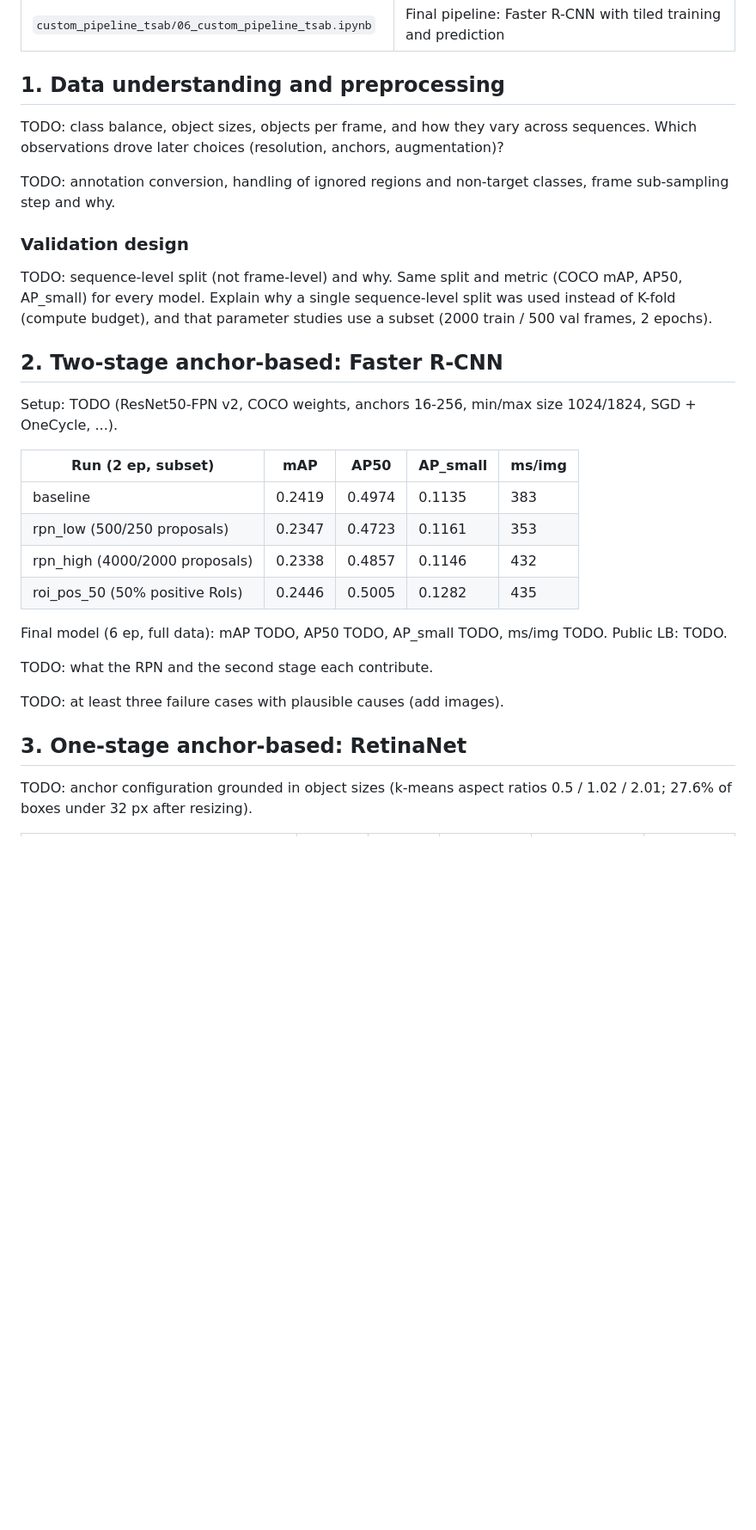
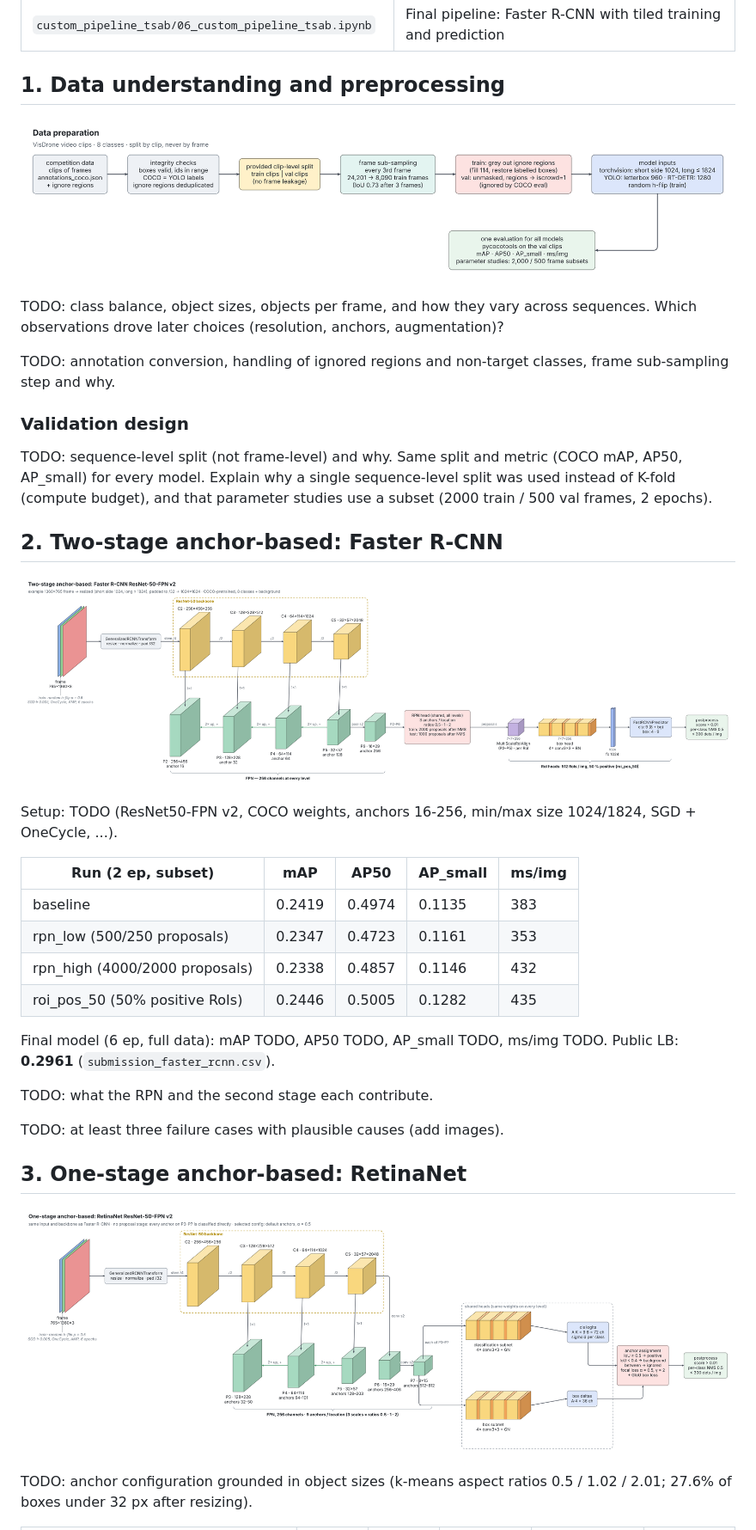
Before and after one commit to rasthpop/ai_hw2, a Markdown page: report.md, the part around one of its changes. Shown at 86% size. Drawn GitHub-style; pictures changed too: images/diagram_01_data_pipeline.png (added), images/diagram_02_faster_rcnn.png (added), images/diagram_03_retinanet.png (added); blank space fills up the shorter version.

```diff
--- a/report.md
+++ b/report.md
@@ -28,6 +28,8 @@ Only report.md and images/ may be changed; do not touch index.html, assets/ or .
 
 ## 1. Data understanding and preprocessing
 
+![Data preparation pipeline](images/diagram_01_data_pipeline.png)
+
 TODO: class balance, object sizes, objects per frame, and how they vary across sequences. Which observations drove later choices (resolution, anchors, augmentation)?
 
 TODO: annotation conversion, handling of ignored regions and non-target classes, frame sub-sampling step and why.
@@ -40,6 +42,8 @@ TODO: sequence-level split (not frame-level) and why. Same split and metric (COC
 
 ## 2. Two-stage anchor-based: Faster R-CNN
 
+![Faster R-CNN ResNet-50-FPN v2 as configured](images/diagram_02_faster_rcnn.png)
+
 Setup: TODO (ResNet50-FPN v2, COCO weights, anchors 16-256, min/max size 1024/1824, SGD + OneCycle, ...).
 
 | Run (2 ep, subset) | mAP | AP50 | AP_small | ms/img |
@@ -49,13 +53,15 @@ Setup: TODO (ResNet50-FPN v2, COCO weights, anchors 16-256, min/max size 1024/18
 | rpn_high (4000/2000 proposals) | 0.2338 | 0.4857 | 0.1146 | 432 |
 | roi_pos_50 (50% positive RoIs) | 0.2446 | 0.5005 | 0.1282 | 435 |
 
-Final model (6 ep, full data): mAP TODO, AP50 TODO, AP_small TODO, ms/img TODO. Public LB: TODO.
+Final model (6 ep, full data): mAP TODO, AP50 TODO, AP_small TODO, ms/img TODO. Public LB: **0.2961** (`submission_faster_rcnn.csv`).
 
 TODO: what the RPN and the second stage each contribute.
 
 TODO: at least three failure cases with plausible causes (add images).
 
 ## 3. One-stage anchor-based: RetinaNet
+
+![RetinaNet ResNet-50-FPN v2 as configured](images/diagram_03_retinanet.png)
 
 TODO: anchor configuration grounded in object sizes (k-means aspect ratios 0.5 / 1.02 / 2.01; 27.6% of boxes under 32 px after resizing).
 
```
Also changed, not shown: other parts of report.md (+19 -12 lines), images/diagram_04_yolov8s.png (added), images/diagram_05_rtdetr.png (added), images/diagram_06_own_pipeline.png (added).
